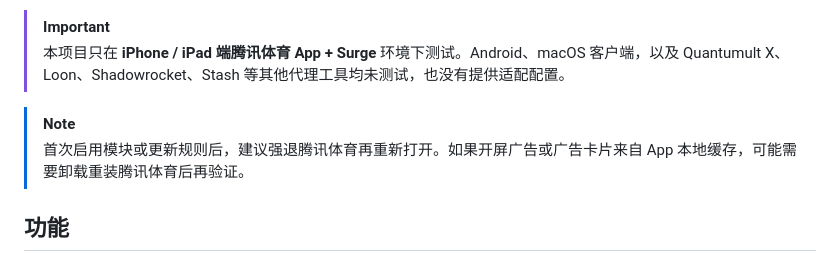
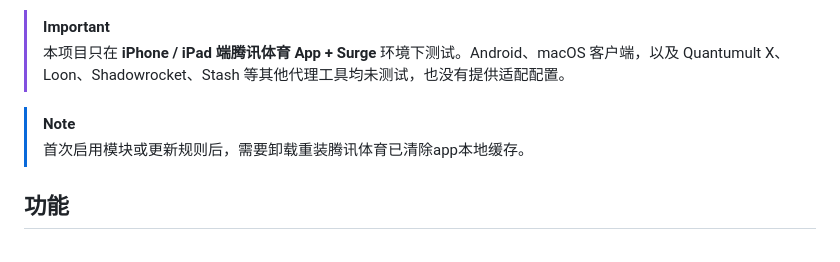
Before and after one commit to Hey-sayiwanna/TencentSports-Surge, a Markdown page: README.md, the part around the change. Rendered like a GitHub page.

Commit message:
Revise cache clearing instructions in README
Updated instructions for clearing app cache after enabling module.

```diff
--- a/README.md
+++ b/README.md
@@ -6,8 +6,7 @@
 > 本项目只在 **iPhone / iPad 端腾讯体育 App + Surge** 环境下测试。Android、macOS 客户端，以及 Quantumult X、Loon、Shadowrocket、Stash 等其他代理工具均未测试，也没有提供适配配置。
 
 > [!NOTE]
-> 首次启用模块或更新规则后，建议强退腾讯体育再重新打开。如果开屏广告或广告卡片来自 App 本地缓存，可能需要卸载重装腾讯体育后再验证。
-
+> 首次启用模块或更新规则后，需要卸载重装腾讯体育已清除app本地缓存。
 ## 功能
 
 - 拦截腾讯体育开屏相关广告配置
```
